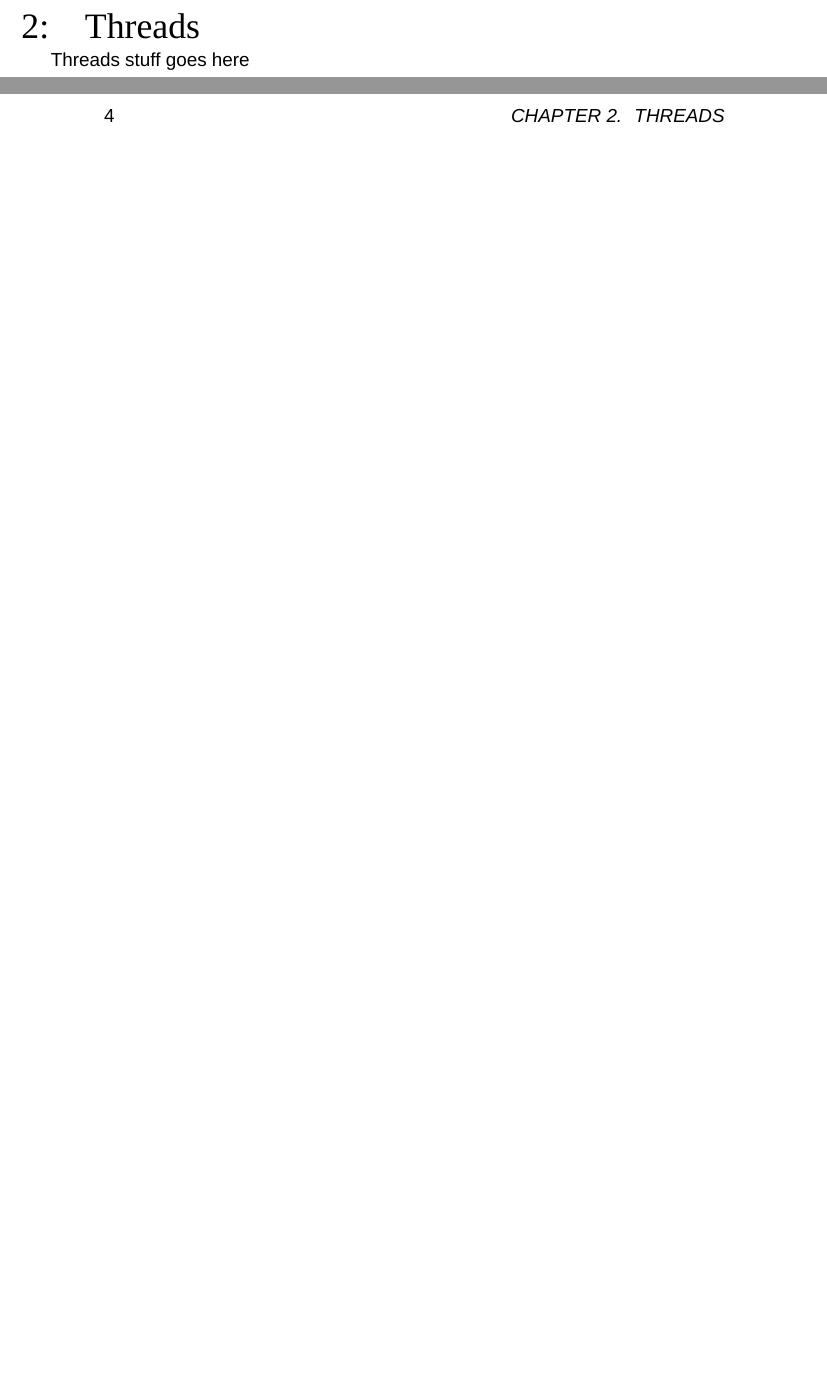
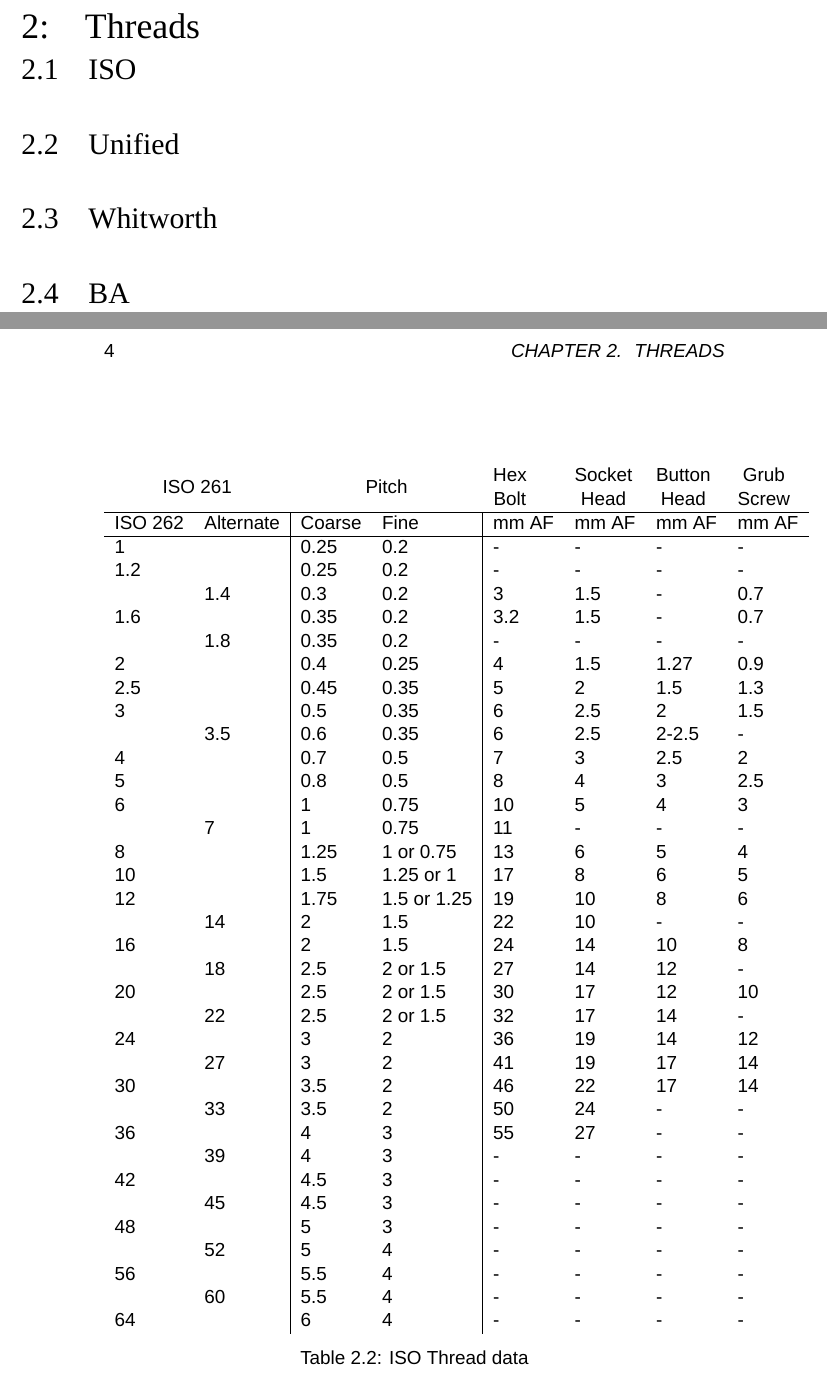
Before and after one commit to rasilon/EngineeringNotebook, a LaTeX thesis (notebook.tex, which reads chapters/threads.tex): two parts of pages 9 and 10 of 13 before the commit and two parts of pages 9 and 10 of 15 after it, joined at a grey line, cut so that both start at the same text, the shorter picture padded with empty space. Compiled offline with XeLaTeX; a missing font is replaced by an installed copy or a similar font.

Commit message:
Add ISO thread data and hydraulics placeholder

```diff
--- a/chapters/threads.tex
+++ b/chapters/threads.tex
@@ -1,2 +1,63 @@
 \chapter{Threads}
-Threads stuff goes here
+\section{ISO}
+
+\begin{table}[h]
+\begin{longtable}{ll|ll|llll}
+	\multicolumn{2}{c}{ISO 261}
+    &\multicolumn{2}{c}{Pitch}
+    &\specialcell{Hex\\Bolt}
+    &\specialcell{Socket\\Head}
+    &\specialcell{Button\\Head}
+    &\specialcell{Grub\\Screw}
+    \\
+\hline
+	ISO 262
+    &Alternate
+    &Coarse
+    &Fine
+    & mm AF
+    & mm AF
+    & mm AF
+    & mm AF
+    \\
+\hline
+    1   &    &0.25 &0.2        &-   &-      &-      &-    \\
+    1.2 &    &0.25 &0.2        &-   &-      &-      &-    \\
+        &1.4 &0.3  &0.2        &3   &1.5    &-      &0.7 \\
+    1.6 &    &0.35 &0.2        &3.2 &1.5    &-      &0.7 \\
+        &1.8 &0.35 &0.2        &-   &-      &-      &-    \\
+    2   &    &0.4  &0.25       &4   &1.5    &1.27   &0.9 \\
+    2.5 &    &0.45 &0.35       &5   &2      &1.5    &1.3 \\
+    3   &    &0.5  &0.35       &6   &2.5    &2      &1.5 \\
+        &3.5 &0.6  &0.35       &6   &2.5    &2-2.5  &-    \\
+    4   &    &0.7  &0.5        &7   &3      &2.5    &2 \\
+    5   &    &0.8  &0.5        &8   &4      &3      &2.5 \\
+    6   &    &1    &0.75       &10  &5      &4      &3 \\
+        &7   &1    &0.75       &11  &-      &-      &-    \\
+    8   &    &1.25 &1 or 0.75  &13  &6      &5      &4 \\
+    10  &    &1.5  &1.25 or 1  &17  &8      &6      &5 \\
+    12  &    &1.75 &1.5 or 1.25&19  &10     &8      &6 \\
+        &14  &2    &1.5        &22  &10     &-      &-    \\
+    16  &    &2    &1.5        &24  &14     &10     &8 \\
+        &18  &2.5  &2 or 1.5   &27  &14     &12     &-    \\
+    20  &    &2.5  &2 or 1.5   &30  &17     &12     &10 \\
+        &22  &2.5  &2 or 1.5   &32  &17     &14     &-    \\
+    24  &    &3    &2          &36  &19     &14     &12 \\
+        &27  &3    &2          &41  &19     &17     &14 \\
+    30  &    &3.5  &2          &46  &22     &17     &14 \\
+        &33  &3.5  &2          &50  &24     &-      &-    \\
+    36  &    &4    &3          &55  &27     &-      &-    \\
+        &39  &4    &3          &-   &-      &-      &-    \\
+    42  &    &4.5  &3          &-   &-      &-      &-    \\
+        &45  &4.5  &3          &-   &-      &-      &-    \\
+    48  &    &5    &3          &-   &-      &-      &-    \\
+        &52  &5    &4          &-   &-      &-      &-    \\
+    56  &    &5.5  &4          &-   &-      &-      &-    \\
+        &60  &5.5  &4          &-   &-      &-      &-    \\
+    64  &    &6    &4          &-   &-      &-      &-    \\
+\end{longtable}
+\caption{ISO Thread data}
+\end{table}
+\section{Unified}
+\section{Whitworth}
+\section{BA}
--- a/notebook.tex
+++ b/notebook.tex
@@ -34,6 +34,15 @@
 \usepackage{graphicx}
 \usepackage[colorlinks=true, linktocpage=true]{hyperref}
 \usepackage{hyperxmp}
+\usepackage{longtable}
+
+
+
+
+
+
+
+%%%%%%%%%%%%%%%%%%%%%%%%%%%%%%%%%%%%%%%%%%%%%%%%%%%%%%%%%%%%%
 
 \title{The Bear's Engineering Notes}
 \author{Derry Hamilton}
```
Also changed, not shown: chapters/hydraulics.tex (added, +5 -0 lines), notebook.tex (1 more changed lines).
